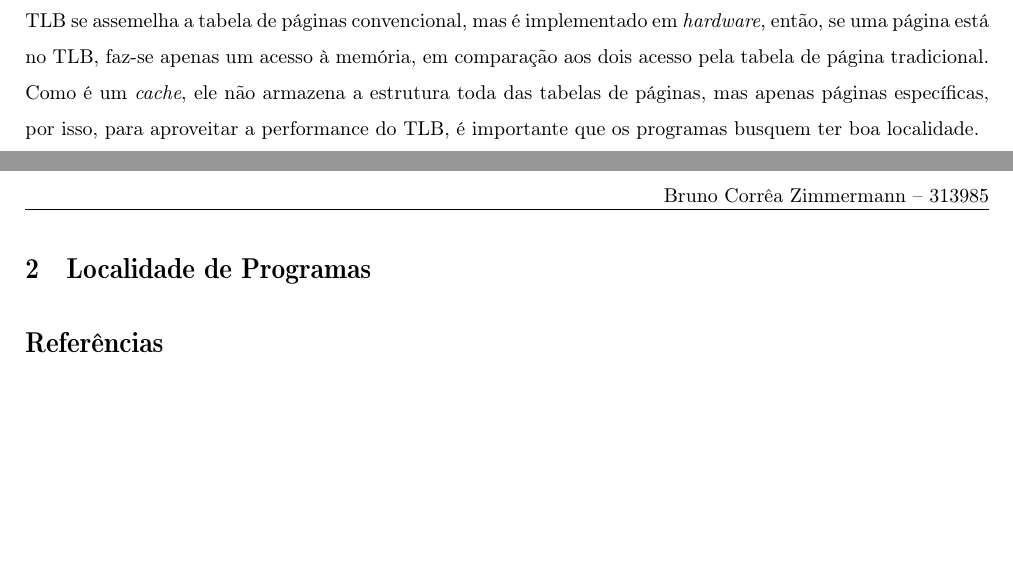
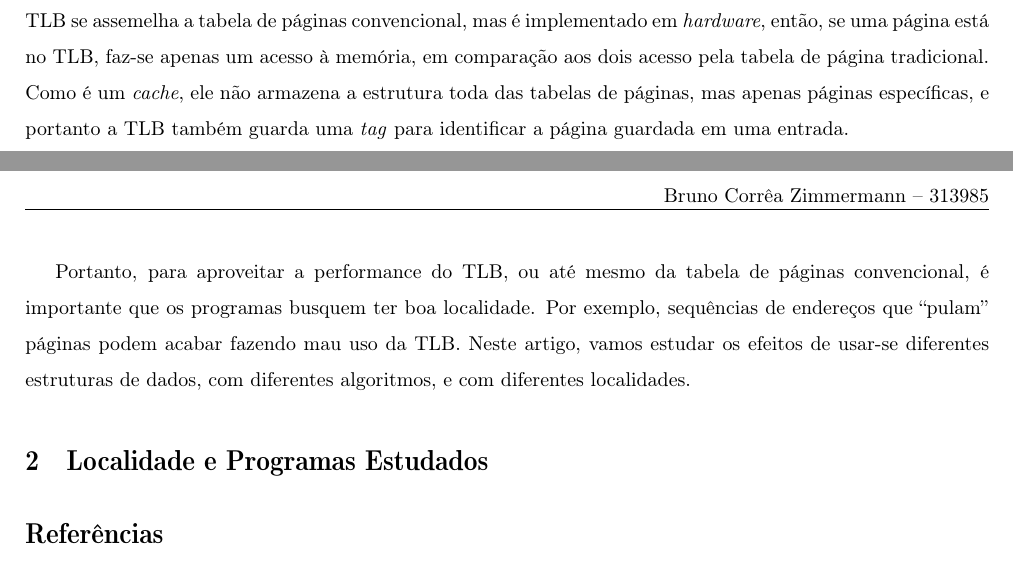
Before and after one commit to brunoczim/sisop1-trab2, a LaTeX document (paper/bczimmermann-313985-trab2.tex): two parts of pages 1 and 2 of 2, joined at a grey line, cut so that both start at the same text, the shorter picture padded with empty space. Compiled offline with pdfLaTeX.

Commit message:
better ending for intro

```diff
--- a/paper/bczimmermann-313985-trab2.tex
+++ b/paper/bczimmermann-313985-trab2.tex
@@ -96,10 +96,16 @@ páginas convencional, mas é implementado em \textit{hardware}, então, se uma
 página está no TLB, faz-se apenas um acesso à memória, em comparação aos
 dois acesso pela tabela de página tradicional. Como é um \textit{cache}, ele não
 armazena a estrutura toda das tabelas de páginas, mas apenas páginas
-específicas, por isso, para aproveitar a performance do TLB, é importante que os
-programas busquem ter boa localidade.
+específicas, e portanto a TLB também guarda uma \textit{tag} para identificar a
+página guardada em uma entrada.
 
-\section{Localidade de Programas}
+Portanto, para aproveitar a performance do TLB, ou até mesmo da tabela de
+páginas convencional, é importante que os programas busquem ter boa localidade.
+Por exemplo, sequências de endereços que ``pulam'' páginas podem acabar fazendo
+mau uso da TLB. Neste artigo, vamos estudar os efeitos de usar-se diferentes
+estruturas de dados, com diferentes algoritmos, e com diferentes localidades.
+
+\section{Localidade e Programas Estudados}
 
 \nocite{*}
 \printbibliography
```
